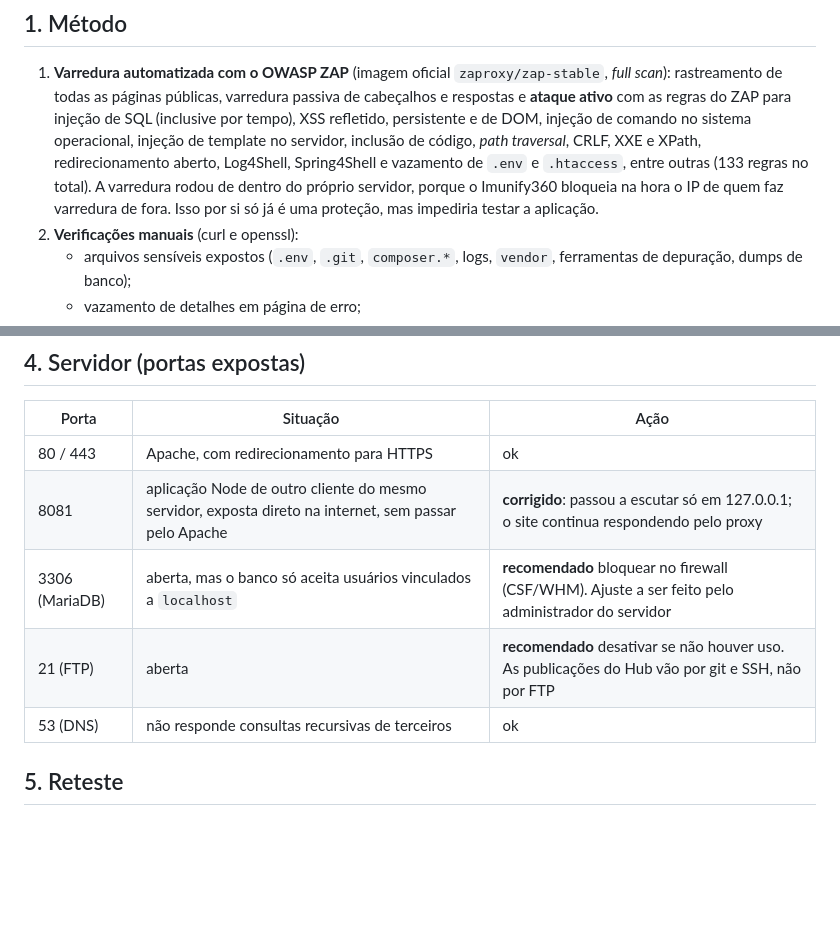
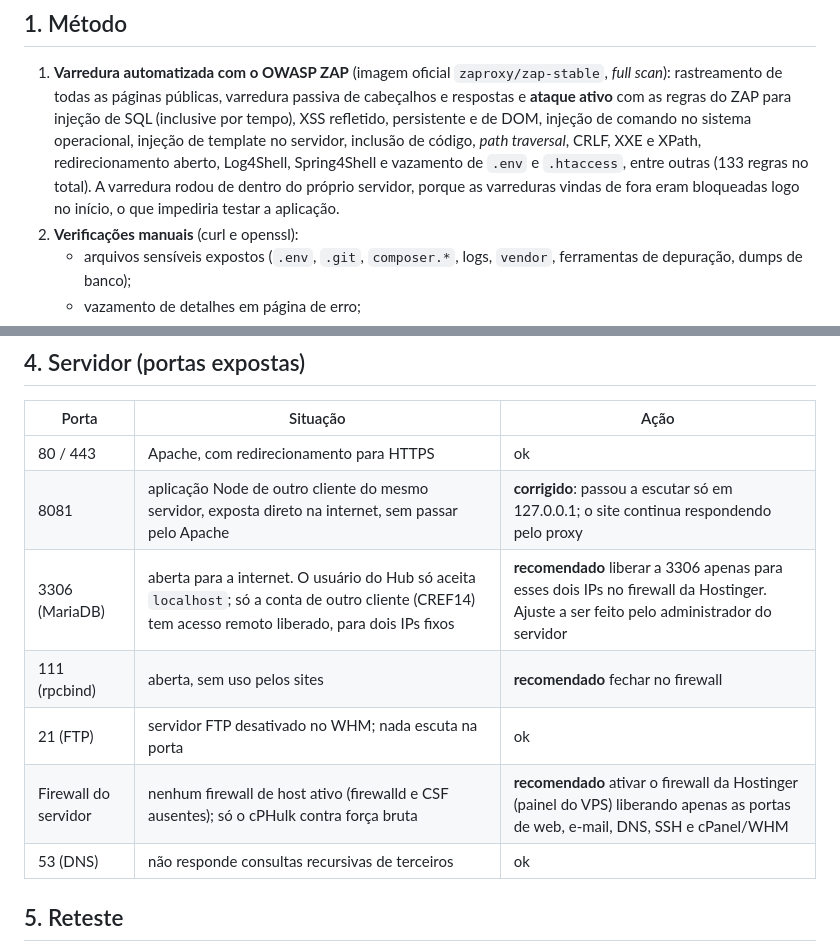
Before and after one commit to WilmarFilho/ConexaoGrafica, a Markdown page: hub-editora/docs/pentest-2026.md, 2 parts joined by grey strips. Rendered like a GitHub page; blank space fills up the shorter version.

```diff
--- a/hub-editora/docs/pentest-2026.md
+++ b/hub-editora/docs/pentest-2026.md
@@ -11,7 +11,7 @@
 ## 1. Método
 
 1. **Varredura automatizada com o OWASP ZAP** (imagem oficial `zaproxy/zap-stable`, *full scan*): rastreamento de todas as páginas públicas, varredura passiva de cabeçalhos e respostas e **ataque ativo** com as regras do ZAP para injeção de SQL (inclusive por tempo), XSS refletido, persistente e de DOM, injeção de comando no sistema operacional, injeção de template no servidor, inclusão de código, *path traversal*, CRLF, XXE e XPath, redirecionamento aberto, Log4Shell, Spring4Shell e vazamento de `.env` e `.htaccess`, entre outras (133 regras no total).
-   A varredura rodou de dentro do próprio servidor, porque o Imunify360 bloqueia na hora o IP de quem faz varredura de fora. Isso por si só já é uma proteção, mas impediria testar a aplicação.
+   A varredura rodou de dentro do próprio servidor, porque as varreduras vindas de fora eram bloqueadas logo no início, o que impediria testar a aplicação.
 2. **Verificações manuais** (curl e openssl):
    - arquivos sensíveis expostos (`.env`, `.git`, `composer.*`, logs, `vendor`, ferramentas de depuração, dumps de banco);
    - vazamento de detalhes em página de erro;
@@ -79,8 +79,10 @@ Houve 10 avisos, todos de configuração:
 |---|---|---|
 | 80 / 443 | Apache, com redirecionamento para HTTPS | ok |
 | 8081 | aplicação Node de outro cliente do mesmo servidor, exposta direto na internet, sem passar pelo Apache | **corrigido**: passou a escutar só em 127.0.0.1; o site continua respondendo pelo proxy |
-| 3306 (MariaDB) | aberta, mas o banco só aceita usuários vinculados a `localhost` | **recomendado** bloquear no firewall (CSF/WHM). Ajuste a ser feito pelo administrador do servidor |
-| 21 (FTP) | aberta | **recomendado** desativar se não houver uso. As publicações do Hub vão por git e SSH, não por FTP |
+| 3306 (MariaDB) | aberta para a internet. O usuário do Hub só aceita `localhost`; só a conta de outro cliente (CREF14) tem acesso remoto liberado, para dois IPs fixos | **recomendado** liberar a 3306 apenas para esses dois IPs no firewall da Hostinger. Ajuste a ser feito pelo administrador do servidor |
+| 111 (rpcbind) | aberta, sem uso pelos sites | **recomendado** fechar no firewall |
+| 21 (FTP) | servidor FTP desativado no WHM; nada escuta na porta | ok |
+| Firewall do servidor | nenhum firewall de host ativo (firewalld e CSF ausentes); só o cPHulk contra força bruta | **recomendado** ativar o firewall da Hostinger (painel do VPS) liberando apenas as portas de web, e-mail, DNS, SSH e cPanel/WHM |
 | 53 (DNS) | não responde consultas recursivas de terceiros | ok |
 
 ## 5. Reteste
```
Also changed, not shown: hub-editora/docs/sp-api-recurso-respostas.md (+10 -5 lines).
